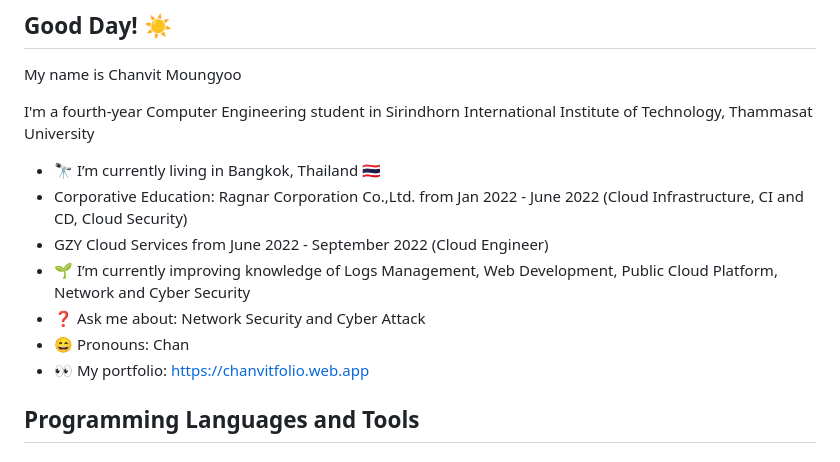
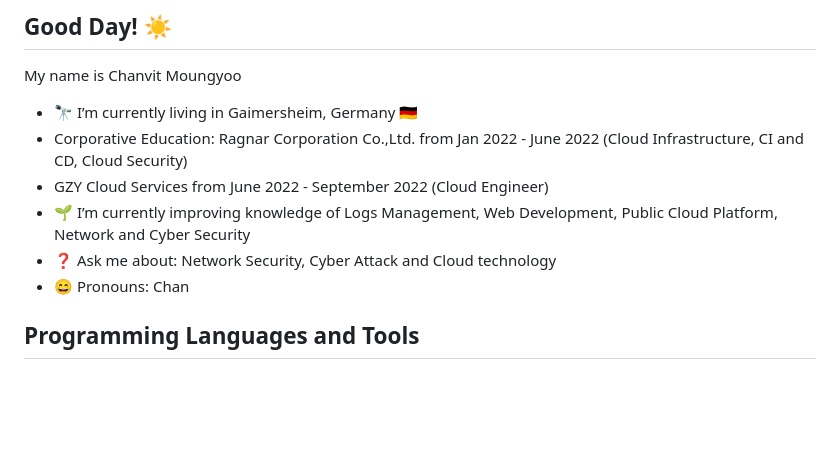
Before and after one commit to chanvitbkk/chanvitbkk, a Markdown page: README.md, the part around the change. Rendered like a GitHub page; blank space fills up the shorter version.

Commit message:
17.07.23@13:09
:tada:

```diff
--- a/README.md
+++ b/README.md
@@ -2,15 +2,12 @@
 
 My name is Chanvit Moungyoo
 
-I'm a fourth-year Computer Engineering student in Sirindhorn International Institute of Technology, Thammasat University
-
-- 🔭 I’m currently living in Bangkok, Thailand 🇹🇭
+- 🔭 I’m currently living in Gaimersheim, Germany 🇩🇪
 - Corporative Education: Ragnar Corporation Co.,Ltd. from Jan 2022 - June 2022 (Cloud Infrastructure, CI and CD, Cloud Security)
 - GZY Cloud Services from June 2022 - September 2022 (Cloud Engineer)
 - 🌱 I’m currently improving knowledge of Logs Management, Web Development, Public Cloud Platform, Network and Cyber Security
-- :question: Ask me about: Network Security and Cyber Attack
+- :question: Ask me about: Network Security, Cyber Attack and Cloud technology
 - 😄 Pronouns: Chan
-- 👀 My portfolio: https://chanvitfolio.web.app
 
 ## Programming Languages and Tools
 
```
